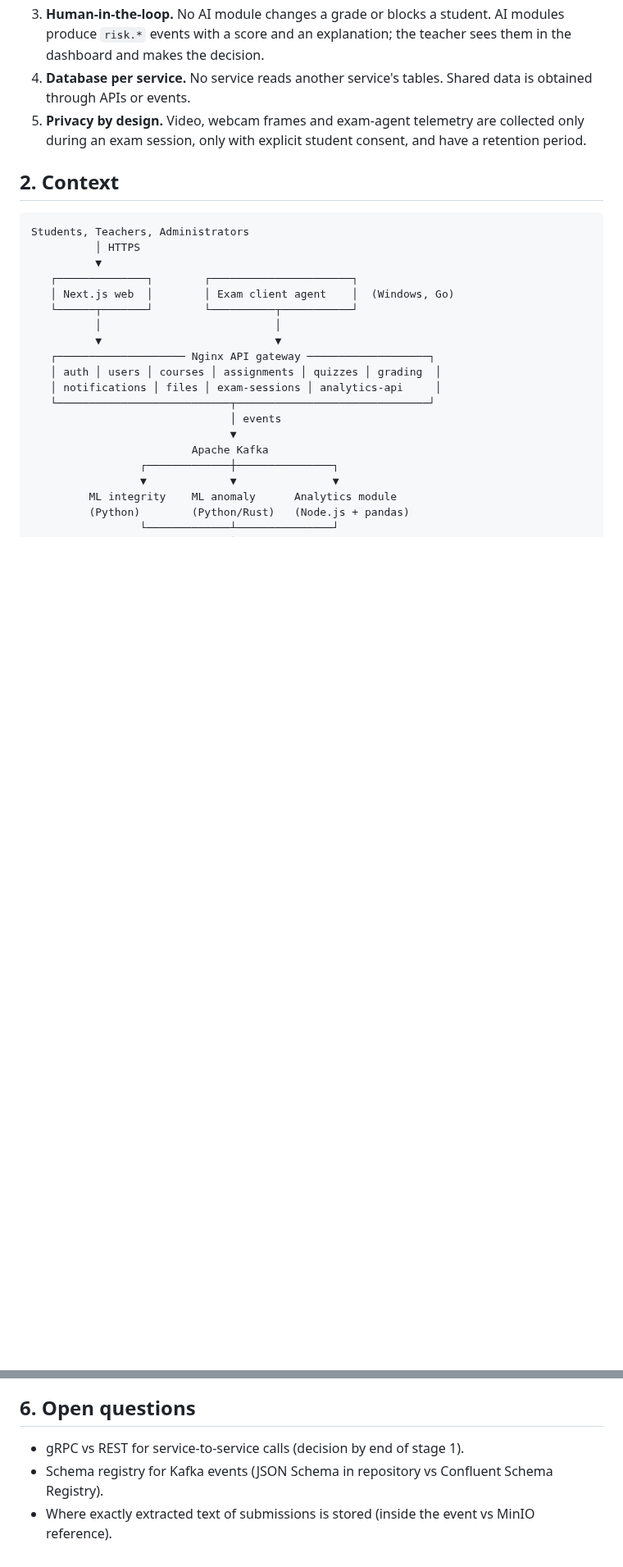
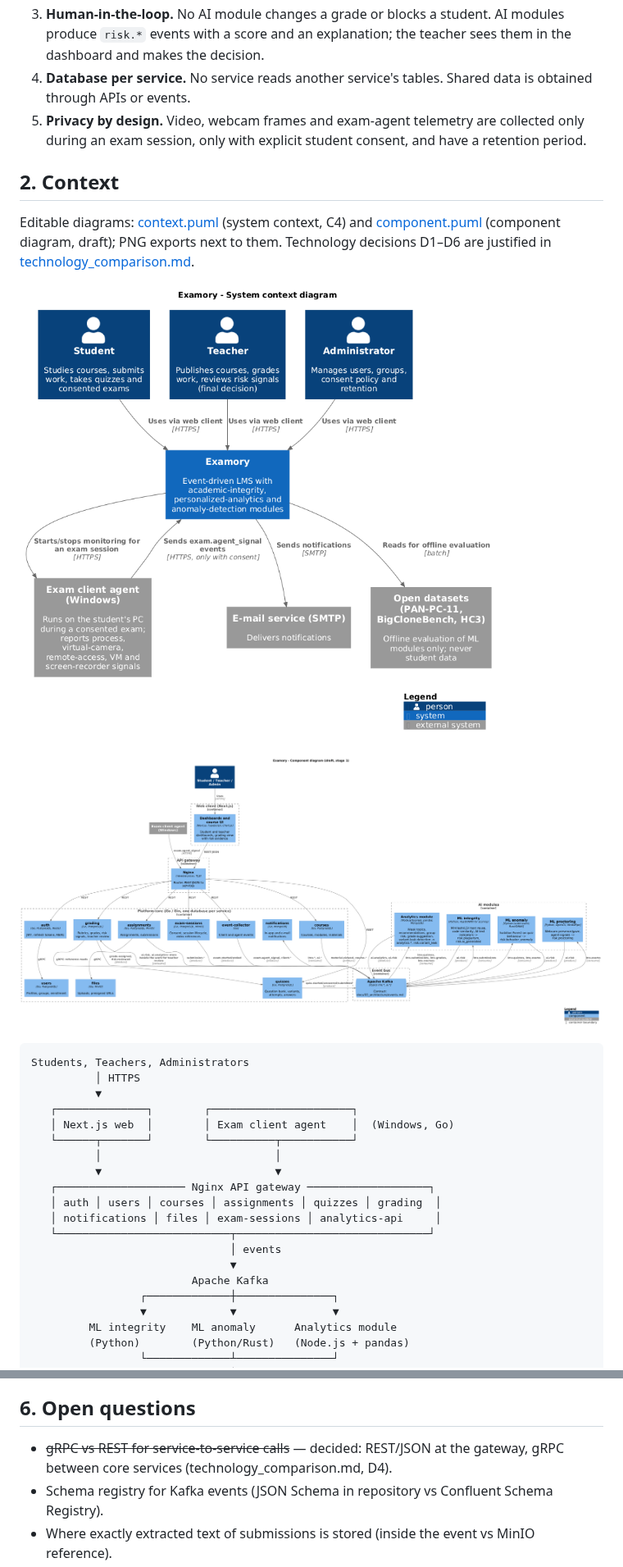
Before and after one commit to Newterios/Examory, a Markdown page: docs/03_architecture/architecture.md, 2 parts joined by grey strips. Shown at 82% size. Drawn GitHub-style; pictures changed too: docs/04_uml/component.png (added), docs/04_uml/context.png (added); blank space fills up the shorter version.

````diff
--- a/docs/03_architecture/architecture.md
+++ b/docs/03_architecture/architecture.md
@@ -11,6 +11,12 @@ Status: draft v0.1 (stage 1, October 2026). Owner: Kaiyrbekuly Aitbek.
 5. **Privacy by design.** Video, webcam frames and exam-agent telemetry are collected only during an exam session, only with explicit student consent, and have a retention period.
 
 ## 2. Context
+
+Editable diagrams: [context.puml](../04_uml/context.puml) (system context, C4) and [component.puml](../04_uml/component.puml) (component diagram, draft); PNG exports next to them. Technology decisions D1–D6 are justified in [technology_comparison.md](../07_analysis/technology_comparison.md).
+
+![System context](../04_uml/context.png)
+
+![Components](../04_uml/component.png)
 
 ```
 Students, Teachers, Administrators
@@ -97,7 +103,7 @@ Each module is evaluated on synthetic and open datasets with precision, recall a
 
 ## 6. Open questions
 
-- gRPC vs REST for service-to-service calls (decision by end of stage 1).
+- ~~gRPC vs REST for service-to-service calls~~ — decided: REST/JSON at the gateway, gRPC between core services (technology_comparison.md, D4).
 - Schema registry for Kafka events (JSON Schema in repository vs Confluent Schema Registry).
 - Where exactly extracted text of submissions is stored (inside the event vs MinIO reference).
 - Retention period for exam video recordings and agent telemetry (legal review).
````
Also changed, not shown: docs/04_uml/README.md (+15 -0 lines), 2 other files.
